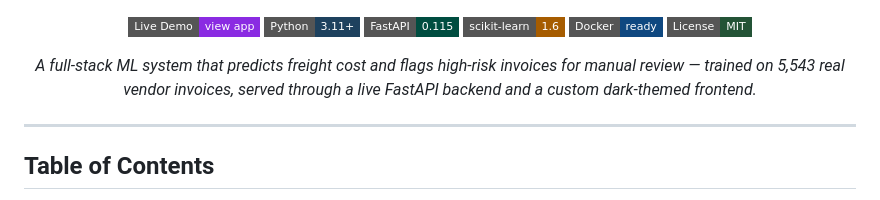
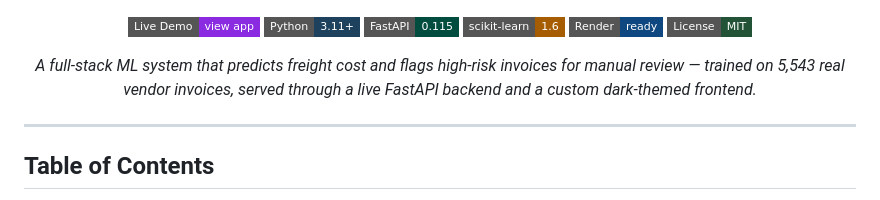
Before and after one commit to AbhishekGrover1/Invoice-intelligence-system, a Markdown page: README.md, the part around the change. GitHub-like rendering; badges without logos.

```diff
--- a/README.md
+++ b/README.md
@@ -4,7 +4,7 @@
 ![Python](https://img.shields.io/badge/Python-3.11%2B-1E415E?style=flat-square&logo=python&logoColor=white)
 ![FastAPI](https://img.shields.io/badge/FastAPI-0.115-004D40?style=flat-square&logo=fastapi&logoColor=white)
 ![scikit-learn](https://img.shields.io/badge/scikit--learn-1.6-A65C00?style=flat-square&logo=scikitlearn&logoColor=white)
-![Docker](https://img.shields.io/badge/Docker-ready-0F4880?style=flat-square&logo=docker&logoColor=white)
+![Render](https://img.shields.io/badge/Render-ready-0F4880?style=flat-square&logo=Render&logoColor=white)
 ![License](https://img.shields.io/badge/License-MIT-235336?style=flat-square)
 
 
```
